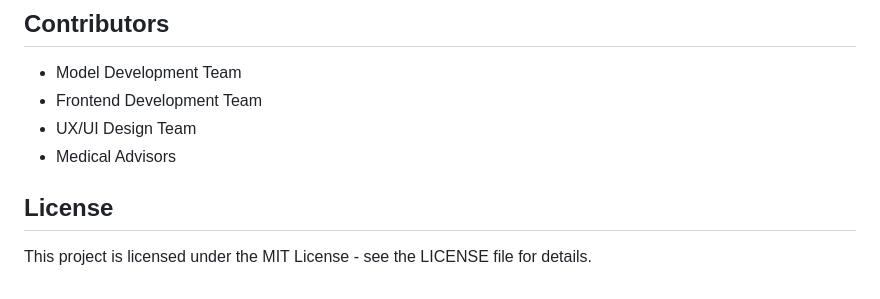
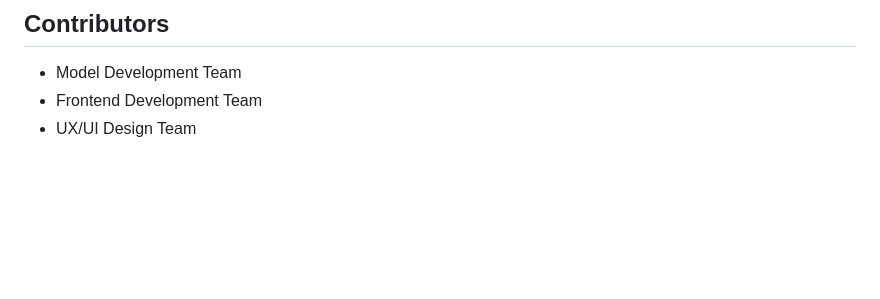
Before and after one commit to 01Data-Pirates/data-pirates, a Markdown page: README.md, the part around the change. GitHub-like rendering; blank space fills up the shorter version.

```diff
--- a/README.md
+++ b/README.md
@@ -163,7 +163,3 @@ Final Case Set/
 - Model Development Team
 - Frontend Development Team
 - UX/UI Design Team
-- Medical Advisors
-
-## License
-This project is licensed under the MIT License - see the LICENSE file for details.
```
